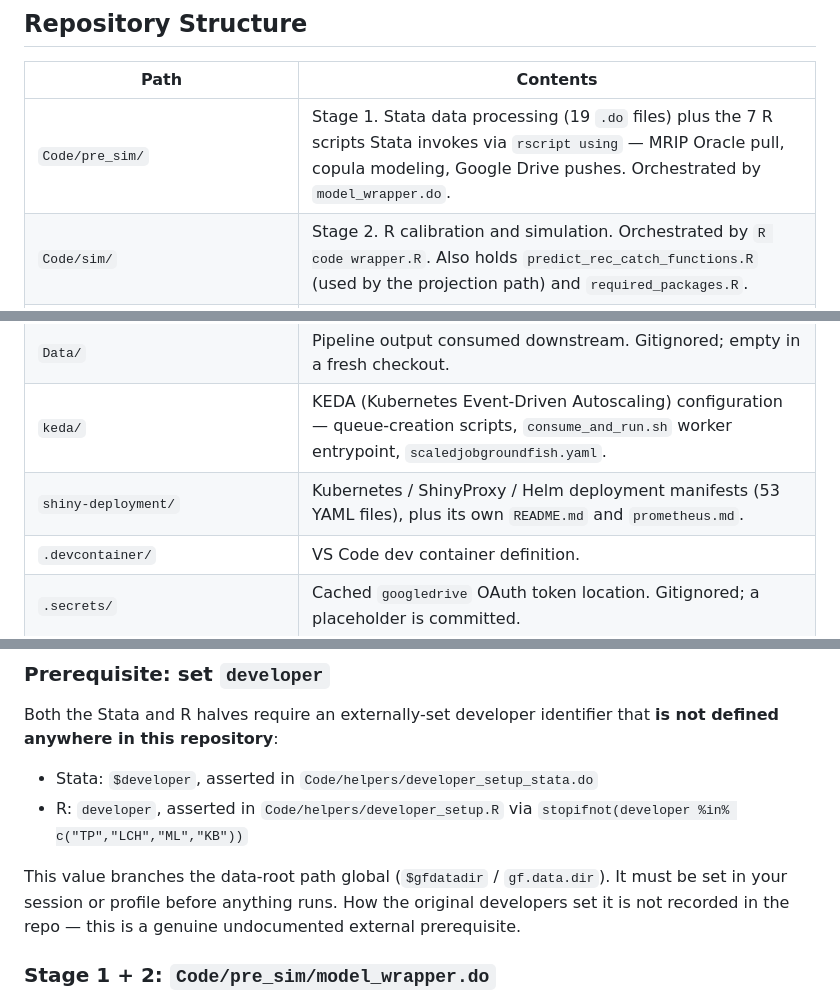
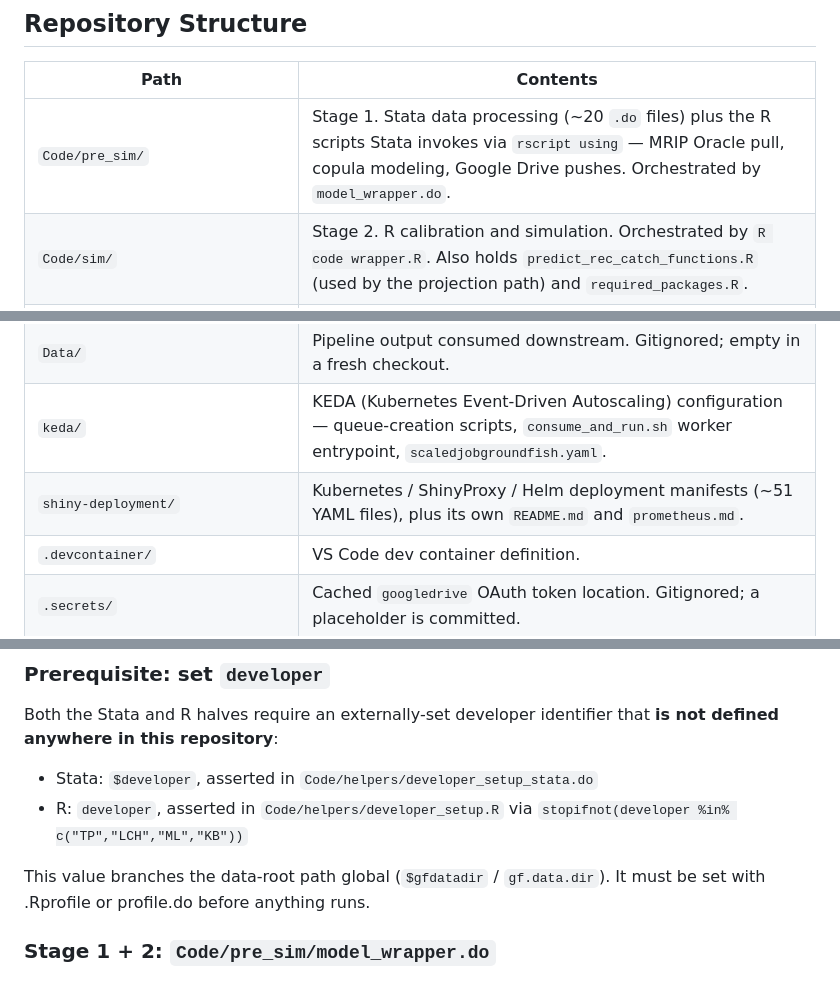
Before and after one commit to mle2718/groundfishRDM, a Markdown page: README.md, 3 parts joined by grey strips. Drawn GitHub-style.

```diff
--- a/README.md
+++ b/README.md
@@ -27,7 +27,7 @@ style — same wrapper filenames, same toggle convention, same `$developer` star
 
 | Path | Contents |
 |------|----------|
-| `Code/pre_sim/` | Stage 1. Stata data processing (19 `.do` files) plus the 7 R scripts Stata invokes via `rscript using` — MRIP Oracle pull, copula modeling, Google Drive pushes. Orchestrated by `model_wrapper.do`. |
+| `Code/pre_sim/` | Stage 1. Stata data processing (~20 `.do` files) plus the R scripts Stata invokes via `rscript using` — MRIP Oracle pull, copula modeling, Google Drive pushes. Orchestrated by `model_wrapper.do`. |
 | `Code/sim/` | Stage 2. R calibration and simulation. Orchestrated by `R code wrapper.R`. Also holds `predict_rec_catch_functions.R` (used by the projection path) and `required_packages.R`. |
 | `Code/helpers/` | Leaf utilities sourced by other scripts: `developer_setup.R` / `developer_setup_stata.do` (path bootstrap), Google Drive auth, NAA helpers, WHAM version installer. Not orchestrators. |
 | `Code/test_code/` | Development and QA scratch scripts. Not called by any wrapper; several hard-code developer-specific absolute paths. Archive candidate. |
@@ -36,7 +36,7 @@ style — same wrapper filenames, same toggle convention, same `$developer` star
 | `input_data/` | Local raw and reference inputs (assessment NAA files, trawl data). Empty in a fresh checkout. |
 | `Data/` | Pipeline output consumed downstream. Gitignored; empty in a fresh checkout. |
 | `keda/` | KEDA (Kubernetes Event-Driven Autoscaling) configuration — queue-creation scripts, `consume_and_run.sh` worker entrypoint, `scaledjobgroundfish.yaml`. |
-| `shiny-deployment/` | Kubernetes / ShinyProxy / Helm deployment manifests (53 YAML files), plus its own `README.md` and `prometheus.md`. |
+| `shiny-deployment/` | Kubernetes / ShinyProxy / Helm deployment manifests (~51 YAML files), plus its own `README.md` and `prometheus.md`. |
 | `.devcontainer/` | VS Code dev container definition. |
 | `.secrets/` | Cached `googledrive` OAuth token location. Gitignored; a placeholder is committed. |
 | `app.R` | The Shiny application (root level, monolithic single file). |
@@ -130,8 +123,7 @@ Both the Stata and R halves require an externally-set developer identifier that
   `stopifnot(developer %in% c("TP","LCH","ML","KB"))`
 
 This value branches the data-root path global (`$gfdatadir` / `gf.data.dir`). It must be
-set in your session or profile before anything runs. How the original developers set it
-is not recorded in the repo — this is a genuine undocumented external prerequisite.
+set with .Rprofile or profile.do before anything runs.
 
 ### Stage 1 + 2: `Code/pre_sim/model_wrapper.do`
 
```
Also changed, not shown: other parts of README.md (+6 -66 lines).
